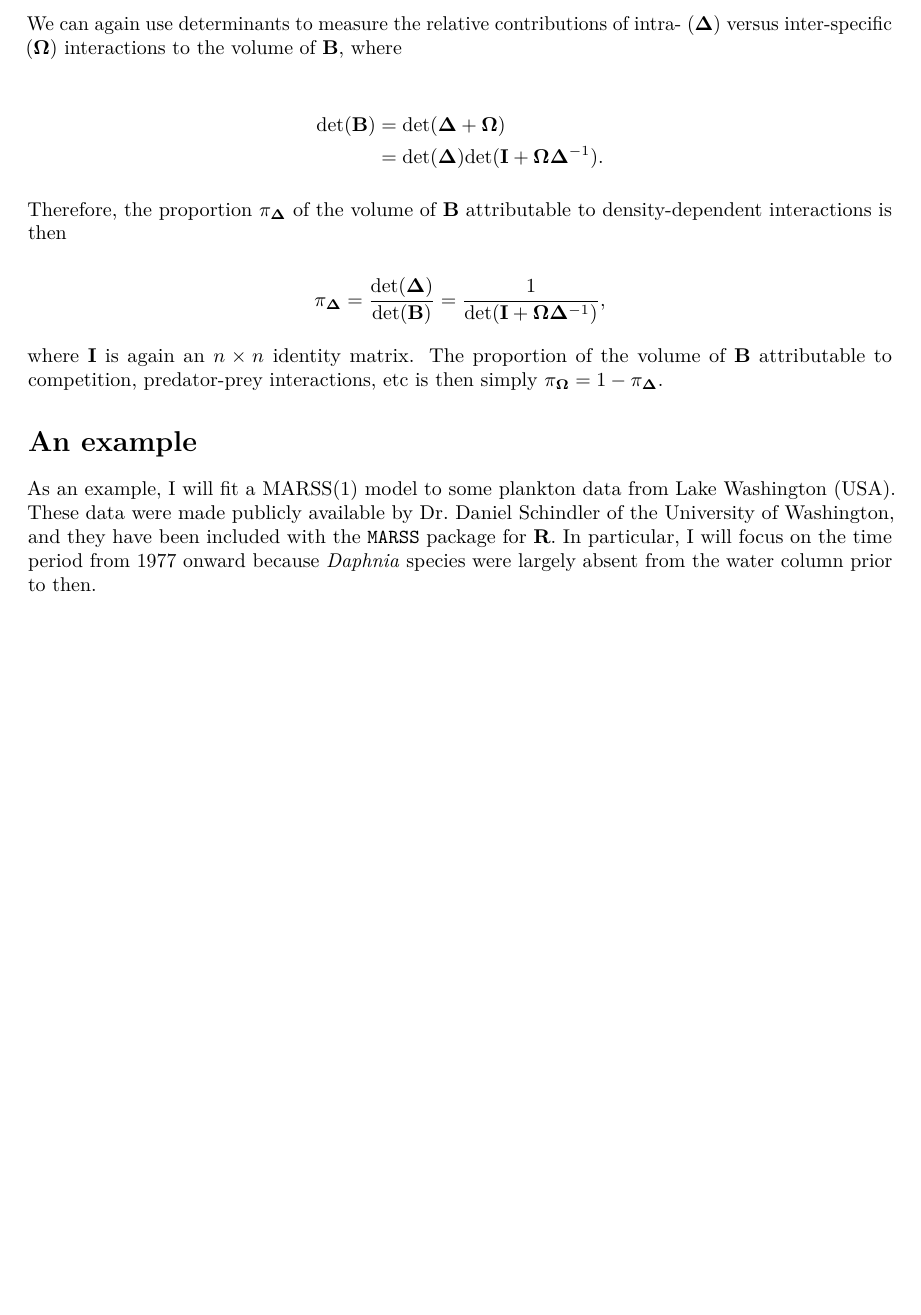
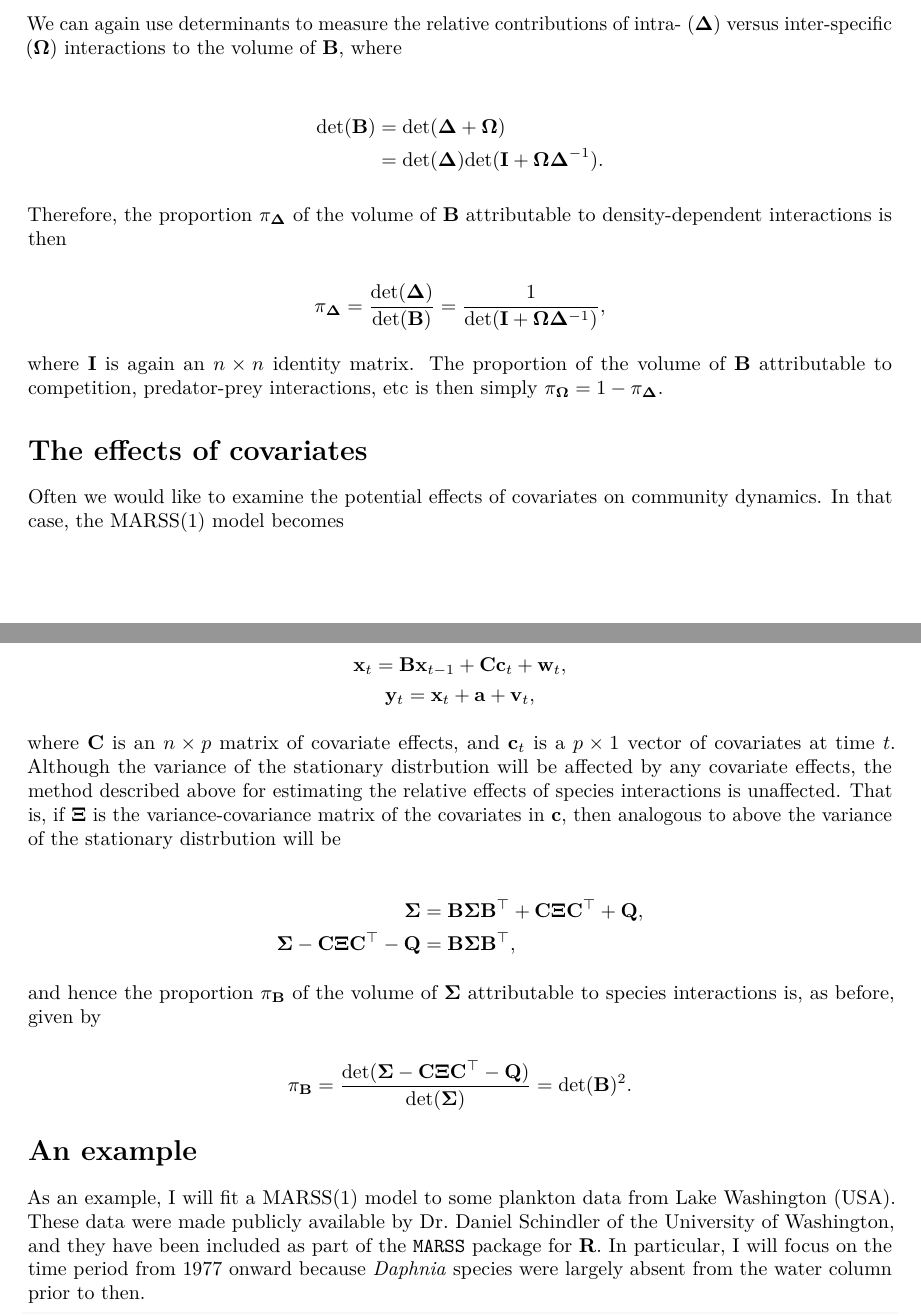
Before and after one commit to mdscheuerell/marstab, an R Markdown document (mar_stab_properties.Rmd): part of page 3 of 4 before the commit and two parts of pages 3 and 4 of 4 after it, the two joined at a grey line, cut so that both start at the same text, the shorter picture padded with empty space. Rendered offline with R 4.5, knitr and Pandoc, then LaTeX, with nearby package versions; some code elsewhere in the file could not run offline.

Commit message:
added covariate effects

````diff
--- a/mar_stab_properties.Rmd
+++ b/mar_stab_properties.Rmd
@@ -151,9 +151,31 @@ $$
 
 where $\mathbf{I}$ is again an $n \times n$ identity matrix. The proportion of the volume of $\mathbf{B}$ attributable to competition, predator-prey interactions, etc is then simply $\pi_\mathbf{\Omega} = 1 - \pi_\mathbf{\Delta}$.
 
+# The effects of covariates
+
+Often we would like to examine the potential effects of covariates on community dynamics. In that case, the MARSS(1) model becomes
+
+\begin{gather*}
+\mathbf{x}_t = \mathbf{B} \mathbf{x}_{t-1} + \mathbf{C} \mathbf{c}_t + \mathbf{w}_t, \\
+\mathbf{y}_t = \mathbf{x}_t + \mathbf{a} + \mathbf{v}_t,
+\end{gather*}
+
+where $\mathbf{C}$ is an $n \times p$ matrix of covariate effects, and $\mathbf{c}_t$ is a $p \times 1$ vector of covariates at time $t$. Although the variance of the stationary distrbution will be affected by any covariate effects, the method described above for estimating the relative effects of species interactions is unaffected. That is, if $\mathbf{\Xi}$ is the variance-covariance matrix of the covariates in $\mathbf{c}$, then analogous to above the variance of the stationary distrbution will be
+
+\begin{align*}
+\mathbf{\Sigma} &= \mathbf{B} \mathbf{\Sigma} \mathbf{B}^\top + \mathbf{C} \mathbf{\Xi} \mathbf{C}^\top + \mathbf{Q}, \\
+\mathbf{\Sigma - \mathbf{C} \mathbf{\Xi} \mathbf{C}^\top - \mathbf{Q}} &= \mathbf{B} \mathbf{\Sigma} \mathbf{B}^\top ,
+\end{align*}
+
+and hence the proportion $\pi_\mathbf{B}$ of the volume of $\mathbf{\Sigma}$ attributable to species interactions is, as before, given by
+
+$$
+\pi_\mathbf{B}  = \frac{\text{det}(\mathbf{\Sigma} - \mathbf{C} \mathbf{\Xi} \mathbf{C}^\top - \mathbf{Q})}{\text{det}(\mathbf{\Sigma})} = \text{det}(\mathbf{B})^2.
+$$
+
 # An example
 
-As an example, I will fit a MARSS(1) model to some plankton data from Lake Washington (USA). These data were made publicly available by Dr. Daniel Schindler of the University of Washington, and they have been included with the `MARSS` package for \textbf{R}. In particular, I will focus on the time period from 1977 onward because \textit{Daphnia} species were largely absent from the water column prior to then.
+As an example, I will fit a MARSS(1) model to some plankton data from Lake Washington (USA). These data were made publicly available by Dr. Daniel Schindler of the University of Washington, and they have been included as part of the `MARSS` package for \textbf{R}. In particular, I will focus on the time period from 1977 onward because \textit{Daphnia} species were largely absent from the water column prior to then.
 
 ```{r load_data}
 library(MARSS)
````
Also changed, not shown: mar_stab_properties.pdf, mar_stab_properties.Rmd (1 more changed lines).
